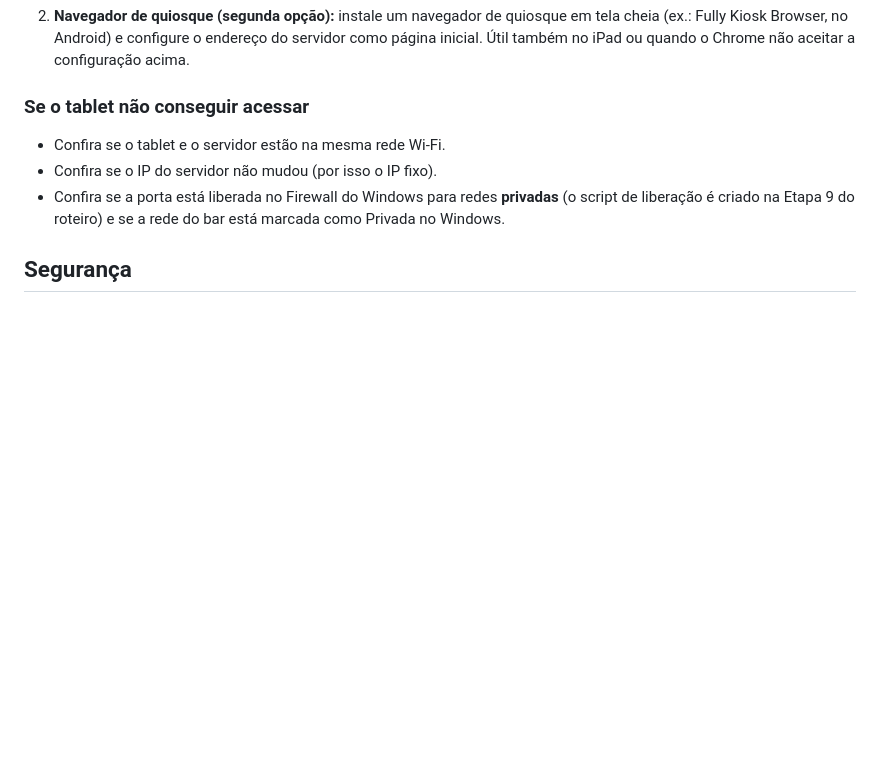
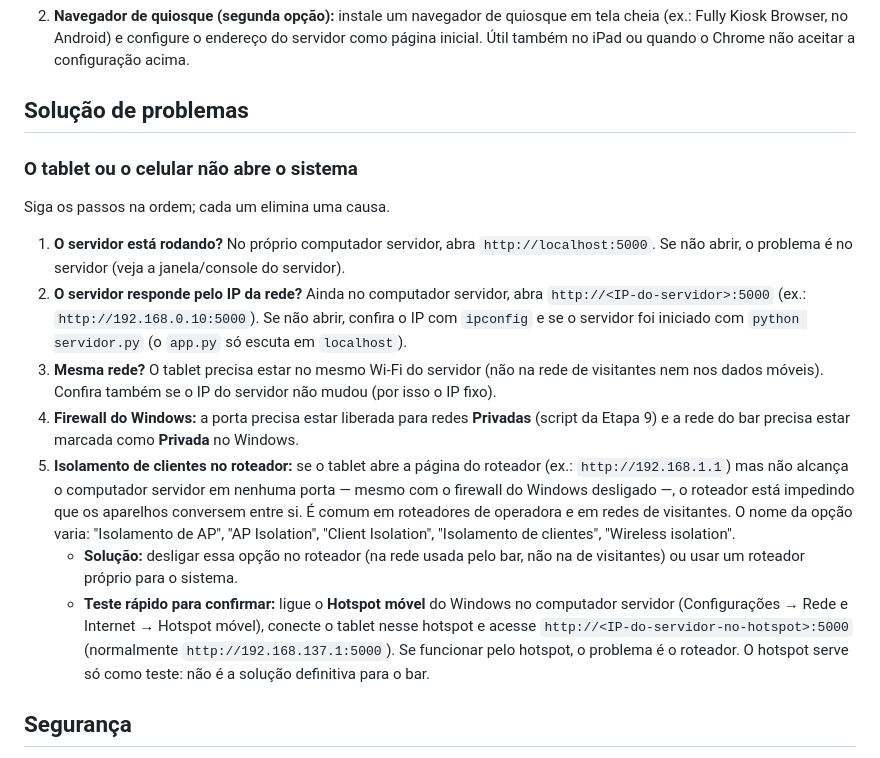
Before and after one commit to marcianocamposgit/sistema_tucandeira-bar, a Markdown page: README.md, the part around the change. GitHub-like rendering; blank space fills up the shorter version.

Commit message:
Documenta pendência de rede (isolamento de clientes no roteador)
ROTEIRO, Etapa 9: celular alcança o roteador mas não o PC servidor em
nenhuma porta, mesmo sem firewall; investigar com o Hotspot móvel do
Windows e checar isolamento de AP no roteador do bar.
README: nova seção "Solução de problemas" com o passo a passo.

Co-Authored-By: Claude Opus 5.5 <noreply@anthropic.com>

```diff
--- a/README.md
+++ b/README.md
@@ -105,11 +105,19 @@ O navegador só oferece "Instalar app" e o modo tela cheia em conexões seguras
    4. Repita em cada tablet. Se o IP ou a porta do servidor mudarem, é preciso refazer.
 2. **Navegador de quiosque (segunda opção):** instale um navegador de quiosque em tela cheia (ex.: Fully Kiosk Browser, no Android) e configure o endereço do servidor como página inicial. Útil também no iPad ou quando o Chrome não aceitar a configuração acima.
 
-### Se o tablet não conseguir acessar
+## Solução de problemas
 
-- Confira se o tablet e o servidor estão na mesma rede Wi-Fi.
-- Confira se o IP do servidor não mudou (por isso o IP fixo).
-- Confira se a porta está liberada no Firewall do Windows para redes **privadas** (o script de liberação é criado na Etapa 9 do roteiro) e se a rede do bar está marcada como Privada no Windows.
+### O tablet ou o celular não abre o sistema
+
+Siga os passos na ordem; cada um elimina uma causa.
+
+1. **O servidor está rodando?** No próprio computador servidor, abra `http://localhost:5000`. Se não abrir, o problema é no servidor (veja a janela/console do servidor).
+2. **O servidor responde pelo IP da rede?** Ainda no computador servidor, abra `http://<IP-do-servidor>:5000` (ex.: `http://192.168.0.10:5000`). Se não abrir, confira o IP com `ipconfig` e se o servidor foi iniciado com `python servidor.py` (o `app.py` só escuta em `localhost`).
+3. **Mesma rede?** O tablet precisa estar no mesmo Wi-Fi do servidor (não na rede de visitantes nem nos dados móveis). Confira também se o IP do servidor não mudou (por isso o IP fixo).
+4. **Firewall do Windows:** a porta precisa estar liberada para redes **Privadas** (script da Etapa 9) e a rede do bar precisa estar marcada como **Privada** no Windows.
+5. **Isolamento de clientes no roteador:** se o tablet abre a página do roteador (ex.: `http://192.168.1.1`) mas não alcança o computador servidor em nenhuma porta — mesmo com o firewall do Windows desligado —, o roteador está impedindo que os aparelhos conversem entre si. É comum em roteadores de operadora e em redes de visitantes. O nome da opção varia: "Isolamento de AP", "AP Isolation", "Client Isolation", "Isolamento de clientes", "Wireless isolation".
+   - **Solução:** desligar essa opção no roteador (na rede usada pelo bar, não na de visitantes) ou usar um roteador próprio para o sistema.
+   - **Teste rápido para confirmar:** ligue o **Hotspot móvel** do Windows no computador servidor (Configurações → Rede e Internet → Hotspot móvel), conecte o tablet nesse hotspot e acesse `http://<IP-do-servidor-no-hotspot>:5000` (normalmente `http://192.168.137.1:5000`). Se funcionar pelo hotspot, o problema é o roteador. O hotspot serve só como teste: não é a solução definitiva para o bar.
 
 ## Segurança
 
```
Also changed, not shown: ROTEIRO.md (+7 -0 lines).
